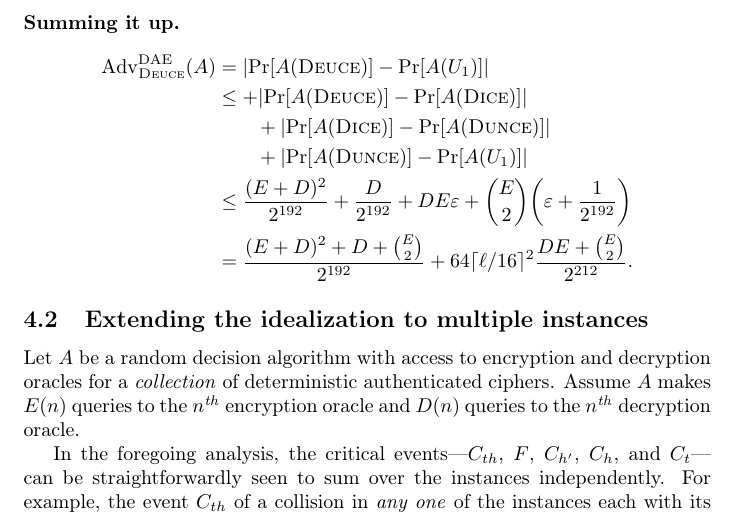
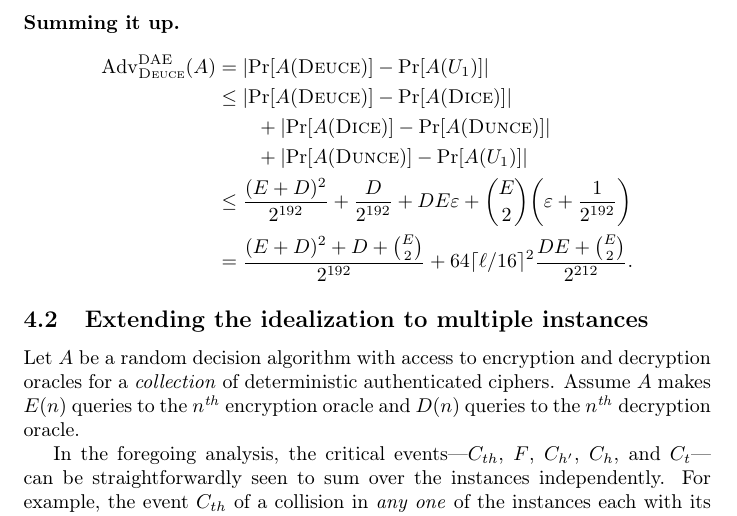
Before and after one commit to riastradh/daence, a LaTeX paper (daence.tex): part of page 8 of 12, cut so that both start at the same text. Compiled offline with pdfLaTeX.

Commit message:
Nix stray + sign.

```diff
--- a/daence.tex
+++ b/daence.tex
@@ -622,7 +622,7 @@ Thus,
 \begin{align*}
   \Adv^{\DAE}_{\DEUCE/}(A)
   &= \lvert\Pr[A(\DEUCE/)] - \Pr[A(U_1)]\rvert \\
-  &\leq + \lvert\Pr[A(\DEUCE/)] - \Pr[A(\DICE/)]\rvert \\
+  &\leq \lvert\Pr[A(\DEUCE/)] - \Pr[A(\DICE/)]\rvert \\
   &\qquad + \lvert\Pr[A(\DICE/)] - \Pr[A(\DUNCE/)]\rvert \\
   &\qquad + \lvert\Pr[A(\DUNCE/)] - \Pr[A(U_1)]\rvert \\
   &\leq \frac{(E + D)^2}{2^{192}}
```
